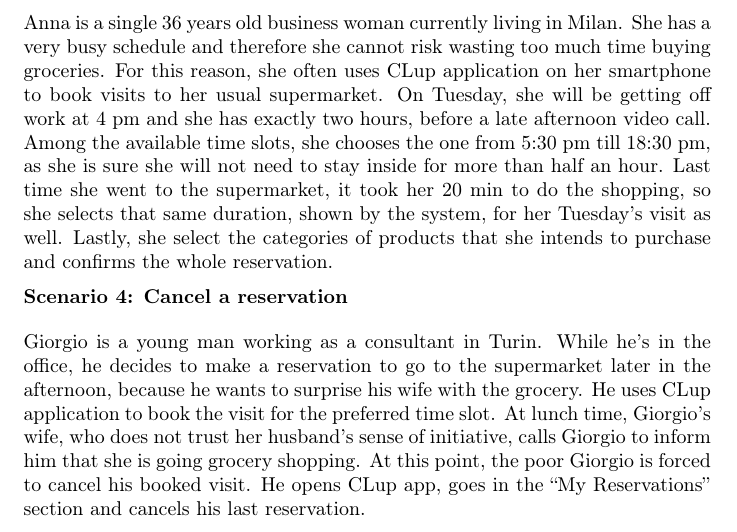
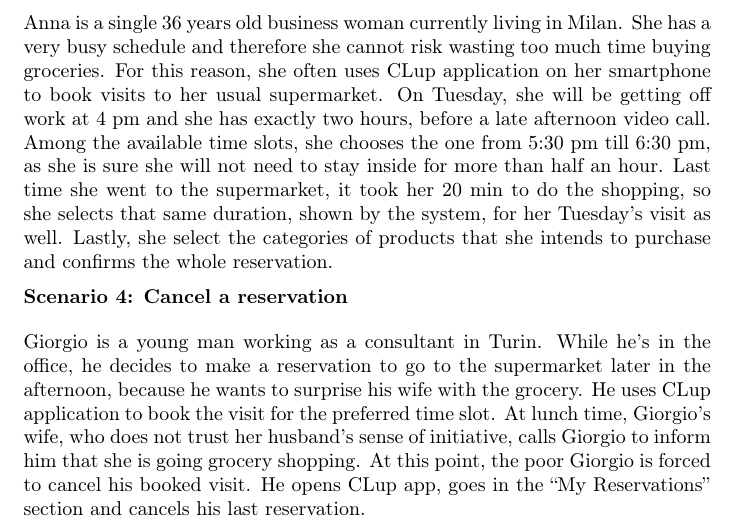
Before and after one commit to olimpiarivera/RiveraPolidori, a LaTeX document (RASD/RASD.tex): part of page 12 of 13, cut so that both start at the same text. Compiled offline with pdfLaTeX.

Commit message:
error correction

```diff
--- a/RASD/RASD.tex
+++ b/RASD/RASD.tex
@@ -221,7 +221,7 @@ Mario is a 40 years old teacher living in Pisa. During the weekend, he wants to
 Elisa is a young mum of two kids who decides to go shopping for Christmas’ presents on a Wednesday morning, while her children are at school. Considering that Christmas is coming, she expects to find many people shopping and so she decides to use the CLup application to get in the line of her favorite gift shop. The current waiting time is such that she will be perfectly in time to pick her kids up from school. Unfortunately, it seems like some store’s departments are particularly crowded, or maybe some customers are staying inside more than they should. As a result, Elisa’s waiting time has increased a little and she realizes she would be late for the end of school. In the end, she gets out of the line and decides to try again the following day. \medskip\\
 \medskip
 \textbf{Scenario 3: Book a visit}\medskip\\
-Anna is a single 36 years old business woman currently living in Milan. She has a very busy schedule and therefore she cannot risk wasting too much time buying groceries. For this reason, she often uses CLup application on her smartphone to book visits to her usual supermarket. On Tuesday, she will be getting off work at 4 pm and she has exactly two hours, before a late afternoon video call. Among the available time slots, she chooses the one from 5:30 pm till 18:30 pm, as she is sure she will not need to stay inside for more than half an hour. Last time she went to the supermarket, it took her 20 min to do the shopping, so she selects that same duration, shown by the system, for her Tuesday’s visit as well. Lastly, she select the categories of products that she intends to purchase and confirms the whole reservation.\medskip\\
+Anna is a single 36 years old business woman currently living in Milan. She has a very busy schedule and therefore she cannot risk wasting too much time buying groceries. For this reason, she often uses CLup application on her smartphone to book visits to her usual supermarket. On Tuesday, she will be getting off work at 4 pm and she has exactly two hours, before a late afternoon video call. Among the available time slots, she chooses the one from 5:30 pm till 6:30 pm, as she is sure she will not need to stay inside for more than half an hour. Last time she went to the supermarket, it took her 20 min to do the shopping, so she selects that same duration, shown by the system, for her Tuesday’s visit as well. Lastly, she select the categories of products that she intends to purchase and confirms the whole reservation.\medskip\\
 \medskip
 \textbf{Scenario 4: Cancel a reservation}\medskip\\
 Giorgio is a young man working as a consultant in Turin. While he’s in the office, he decides to make a reservation to go to the supermarket later in the afternoon, because he wants to surprise his wife with the grocery. He uses CLup application to book the visit for the preferred time slot. At lunch time, Giorgio’s wife, who does not trust her husband’s sense of initiative, calls Giorgio to inform him that she is going grocery shopping. At this point, the poor Giorgio is forced to cancel his booked visit. He opens CLup app, goes in the “My Reservations” section and cancels his last reservation.\medskip\\
```
Also changed, not shown: RASD/RASD.pdf, 1 other file.
